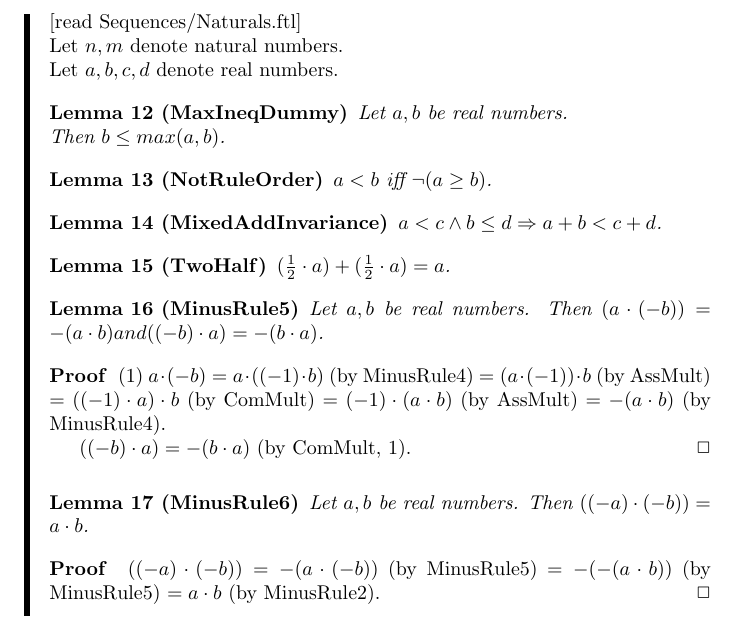
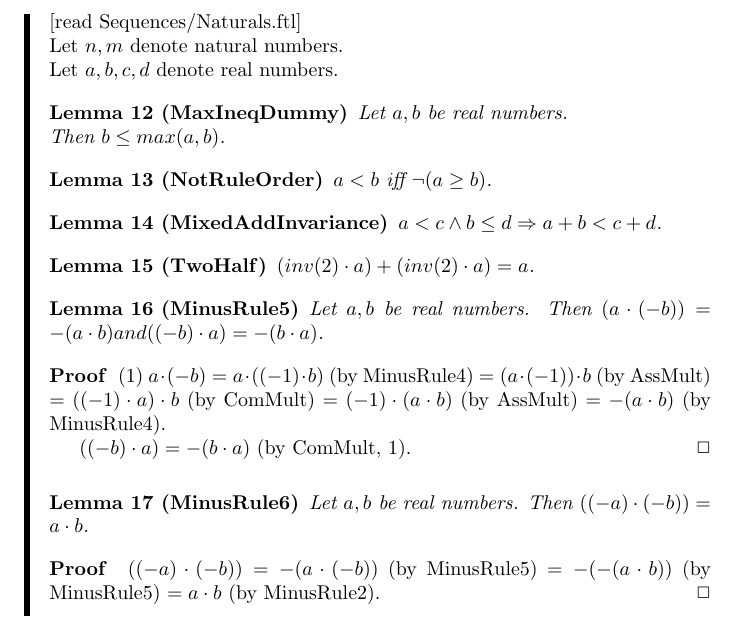
Before and after one commit to Lukas-Schembecker/Sequences, a LaTeX document (Sequences.tex): part of page 22 of 25, cut so that both start at the same text. Compiled offline with pdfLaTeX.

Commit message:
reverted inv and abs

```diff
--- a/Sequences.tex
+++ b/Sequences.tex
@@ -47,8 +47,6 @@
 \newcommand{\inveps}{\frac{1}{\epsilon}}
 \newcommand{\rooteps}{\sqrt{\epsilon}}
 \newcommand{\dotequal}{=}
-\newcommand{\abs}[1]{|{#1}|}
-\newcommand{\inv}[1]{\frac{1}{{#1}}}
 
 
 \begin{document}
@@ -1180,7 +1178,7 @@ The definitions of sequences can be translated very closely to Rudin's text:
 	\end{lemma}
 
 	\begin{lemma}[TwoHalf]
-	$(\inv{2} \cdot a) + (\inv{2} \cdot a) = a$.
+	$(inv(2) \cdot a) + (inv(2) \cdot a) = a$.
 	\end{lemma}
 
 	\begin{lemma}[MinusRule5]
```
